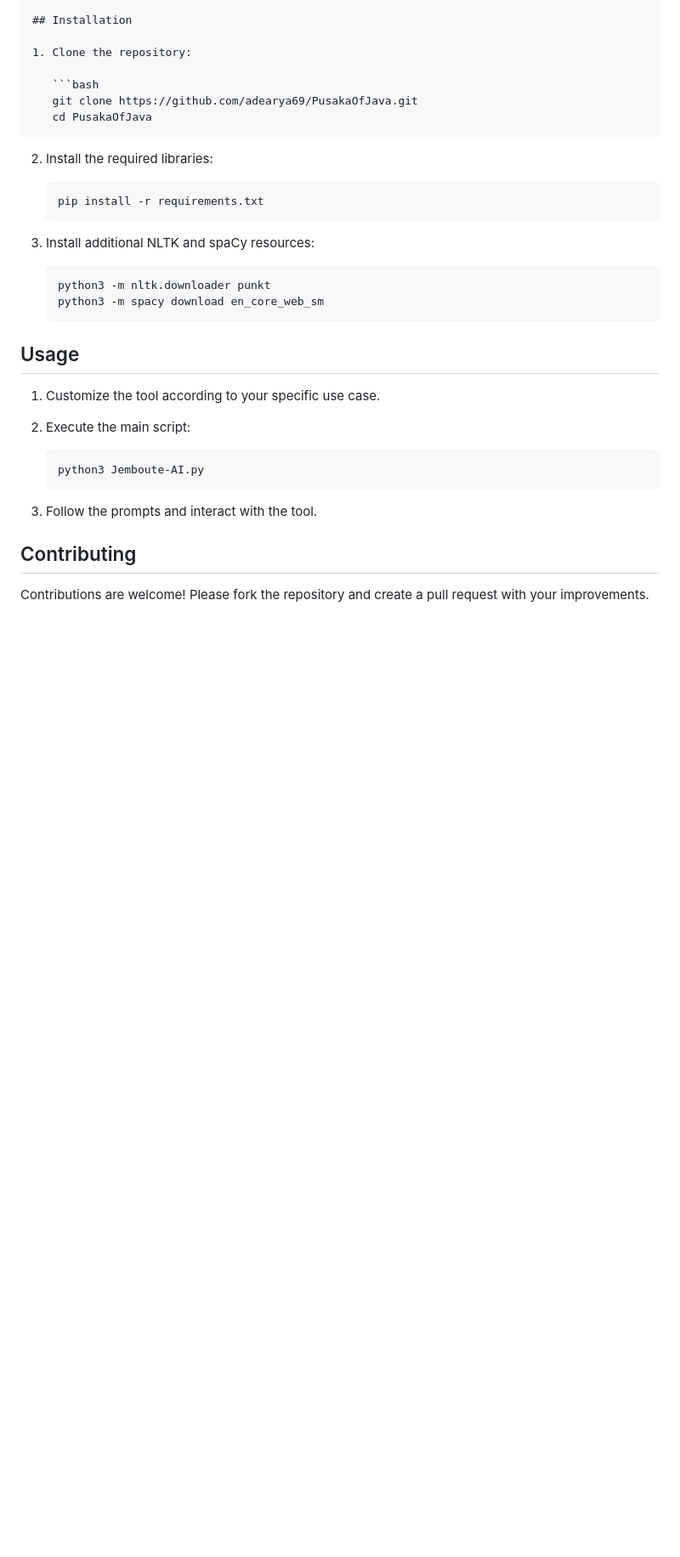
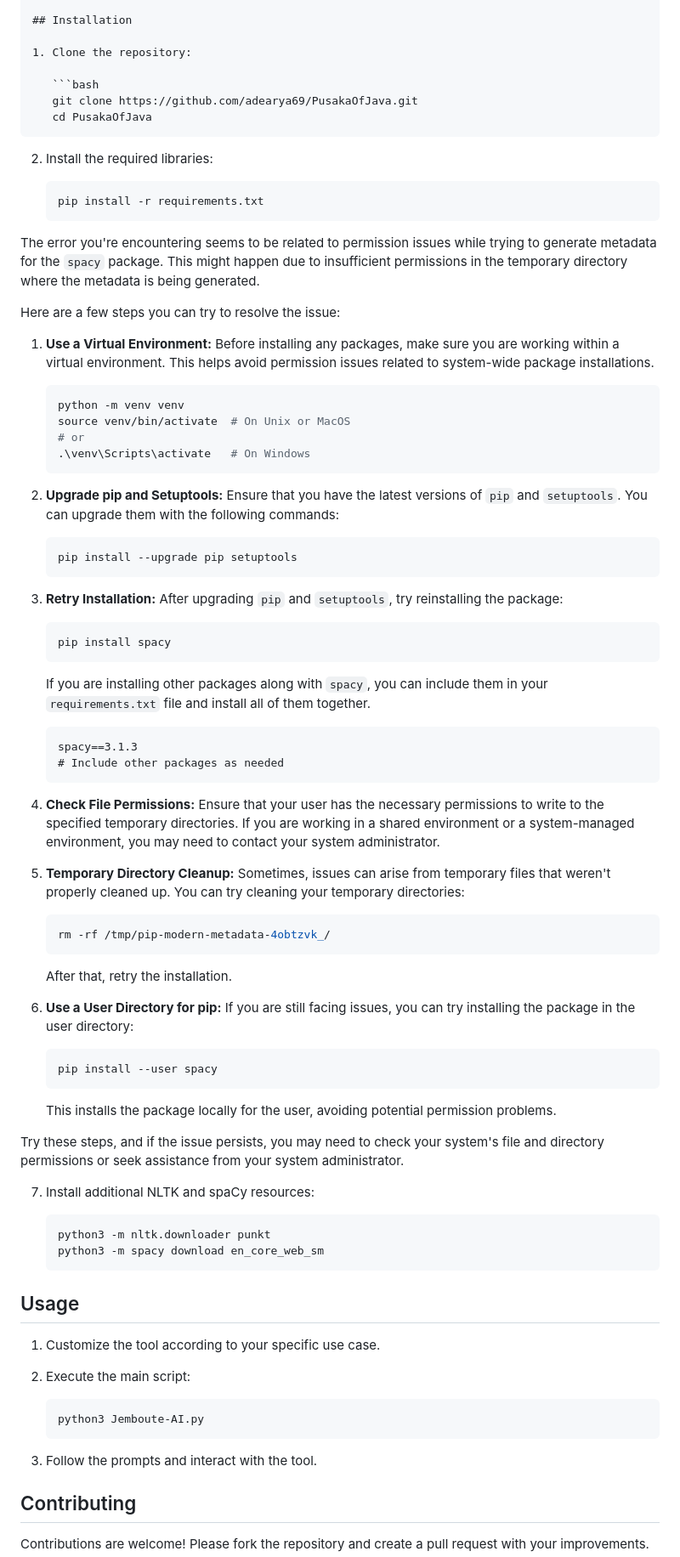
Before and after one commit to PusakaOfJavaHack/PusakaOfJava, a Markdown page: README.md, the part around the change. Shown: that part at 85% size. GitHub-like rendering; blank space fills up the shorter version.

````diff
--- a/README.md
+++ b/README.md
@@ -40,8 +40,65 @@ The AI Core Maker Tool is a versatile Python tool designed for various artificia
    ```bash
    pip install -r requirements.txt
    ```
+The error you're encountering seems to be related to permission issues while trying to generate metadata for the `spacy` package. This might happen due to insufficient permissions in the temporary directory where the metadata is being generated.
 
-3. Install additional NLTK and spaCy resources:
+Here are a few steps you can try to resolve the issue:
+
+1. **Use a Virtual Environment:**
+   Before installing any packages, make sure you are working within a virtual environment. This helps avoid permission issues related to system-wide package installations.
+
+   ```bash
+   python -m venv venv
+   source venv/bin/activate  # On Unix or MacOS
+   # or
+   .\venv\Scripts\activate   # On Windows
+   ```
+
+2. **Upgrade pip and Setuptools:**
+   Ensure that you have the latest versions of `pip` and `setuptools`. You can upgrade them with the following commands:
+
+   ```bash
+   pip install --upgrade pip setuptools
+   ```
+
+3. **Retry Installation:**
+   After upgrading `pip` and `setuptools`, try reinstalling the package:
+
+   ```bash
+   pip install spacy
+   ```
+
+   If you are installing other packages along with `spacy`, you can include them in your `requirements.txt` file and install all of them together.
+
+   ```plaintext
+   spacy==3.1.3
+   # Include other packages as needed
+   ```
+
+4. **Check File Permissions:**
+   Ensure that your user has the necessary permissions to write to the specified temporary directories. If you are working in a shared environment or a system-managed environment, you may need to contact your system administrator.
+
+5. **Temporary Directory Cleanup:**
+   Sometimes, issues can arise from temporary files that weren't properly cleaned up. You can try cleaning your temporary directories:
+
+   ```bash
+   rm -rf /tmp/pip-modern-metadata-4obtzvk_/
+   ```
+
+   After that, retry the installation.
+
+6. **Use a User Directory for pip:**
+   If you are still facing issues, you can try installing the package in the user directory:
+
+   ```bash
+   pip install --user spacy
+   ```
+
+   This installs the package locally for the user, avoiding potential permission problems.
+
+Try these steps, and if the issue persists, you may need to check your system's file and directory permissions or seek assistance from your system administrator.
+
+7. Install additional NLTK and spaCy resources:
 
    ```bash
    python3 -m nltk.downloader punkt
````
